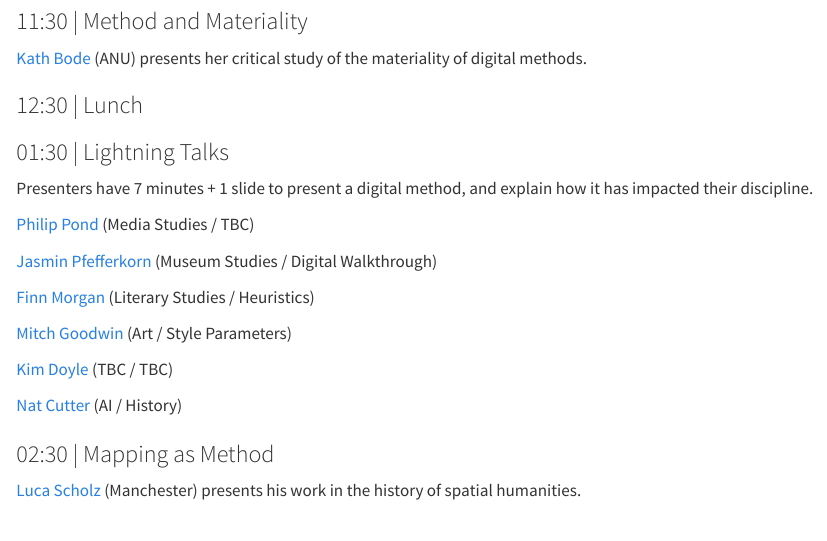
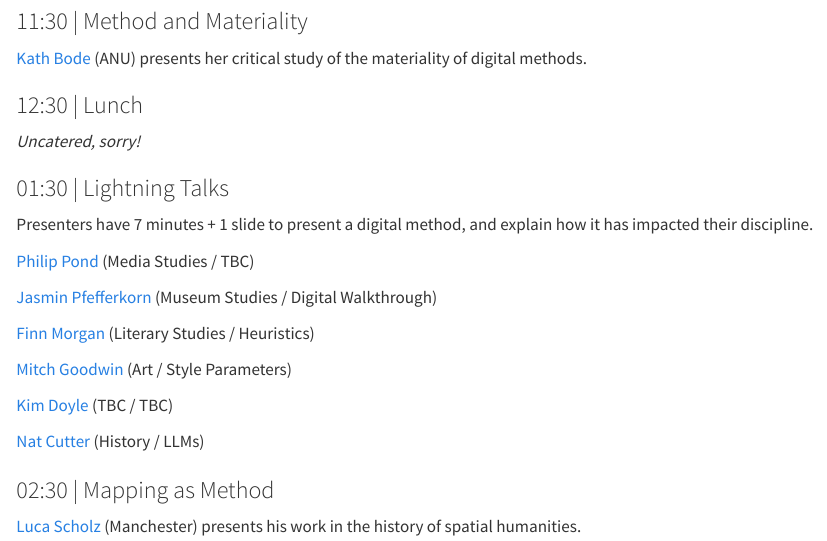
Before and after one commit to michaelgfalk/homo-calculans, a Quarto document (workshop.qmd): the page in a window 1100 px wide, from 550 px down. Rendered offline with R 4.5, knitr and Pandoc in place of Quarto, with nearby package versions.

Commit message:
catering info

```diff
--- a/workshop.qmd
+++ b/workshop.qmd
@@ -27,6 +27,8 @@ Michael Falk and Niles Zhao introduce the project, and provide an historical ove
 
 ### 12:30 | Lunch
 
+*Uncatered, sorry!*
+
 ### 01:30 | Lightning Talks
 
 Presenters have 7 minutes + 1 slide to present a digital method, and explain how it has impacted their discipline.
@@ -41,7 +43,7 @@ Presenters have 7 minutes + 1 slide to present a digital method, and explain how
 
 [Kim Doyle](https://findanexpert.unimelb.edu.au/profile/637022-kim-doyle) (TBC / TBC)
 
-[Nat Cutter](https://natcutter.com/) (AI / History)
+[Nat Cutter](https://natcutter.com/) (History / LLMs)
 
 ### 02:30 | Mapping as Method
 
```
Also changed, not shown: 3 other files.
